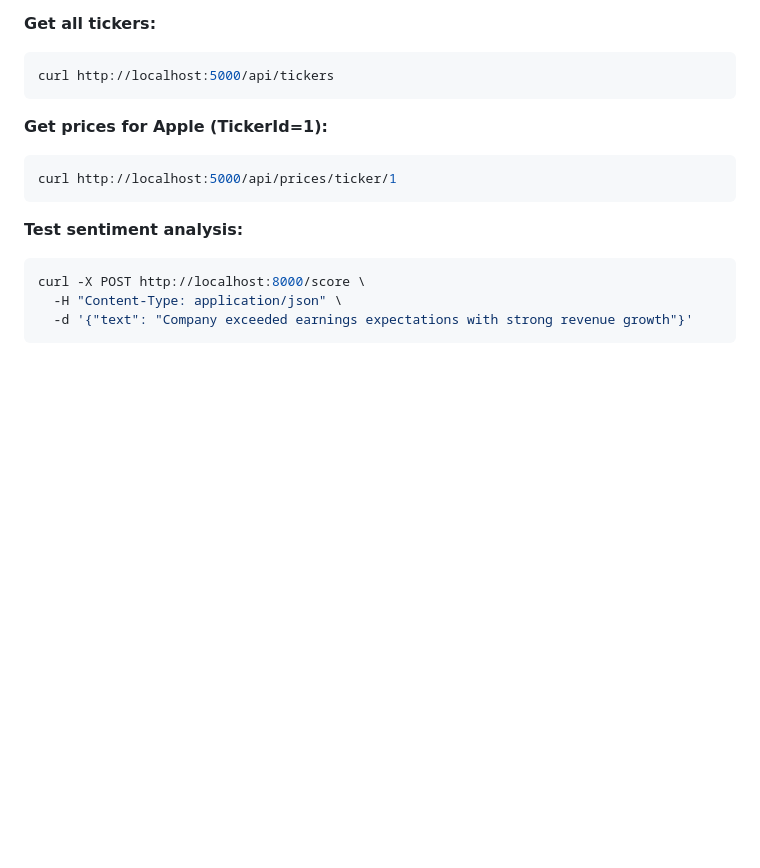
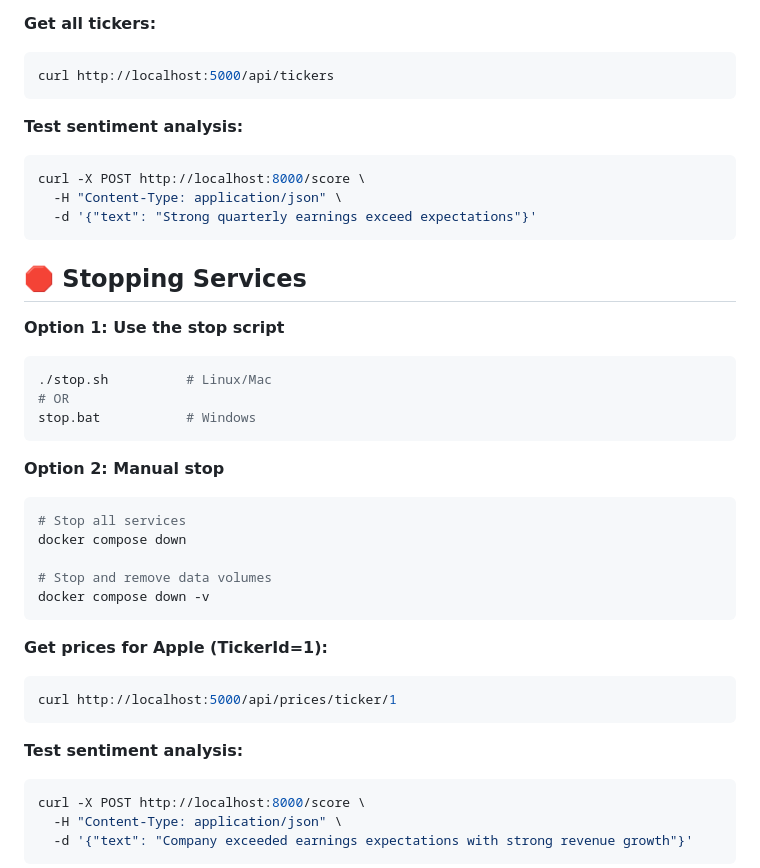
Before and after one commit to cetinkayabugra/Expectation-Engine, a Markdown page: GETTING_STARTED.md, the part around one of its changes. Rendered like a GitHub page; blank space fills up the shorter version.

````diff
--- a/GETTING_STARTED.md
+++ b/GETTING_STARTED.md
@@ -56,6 +69,31 @@ Try these curl commands:
 **Get all tickers:**
 ```bash
 curl http://localhost:5000/api/tickers
+```
+
+**Test sentiment analysis:**
+```bash
+curl -X POST http://localhost:8000/score \
+  -H "Content-Type: application/json" \
+  -d '{"text": "Strong quarterly earnings exceed expectations"}'
+```
+
+## 🛑 Stopping Services
+
+**Option 1: Use the stop script**
+```bash
+./stop.sh          # Linux/Mac
+# OR
+stop.bat           # Windows
+```
+
+**Option 2: Manual stop**
+```bash
+# Stop all services
+docker compose down
+
+# Stop and remove data volumes
+docker compose down -v
 ```
 
 **Get prices for Apple (TickerId=1):**
````
Also changed, not shown: other parts of GETTING_STARTED.md (+37 -24 lines), COMMANDS.md (added, +260 -0 lines).
